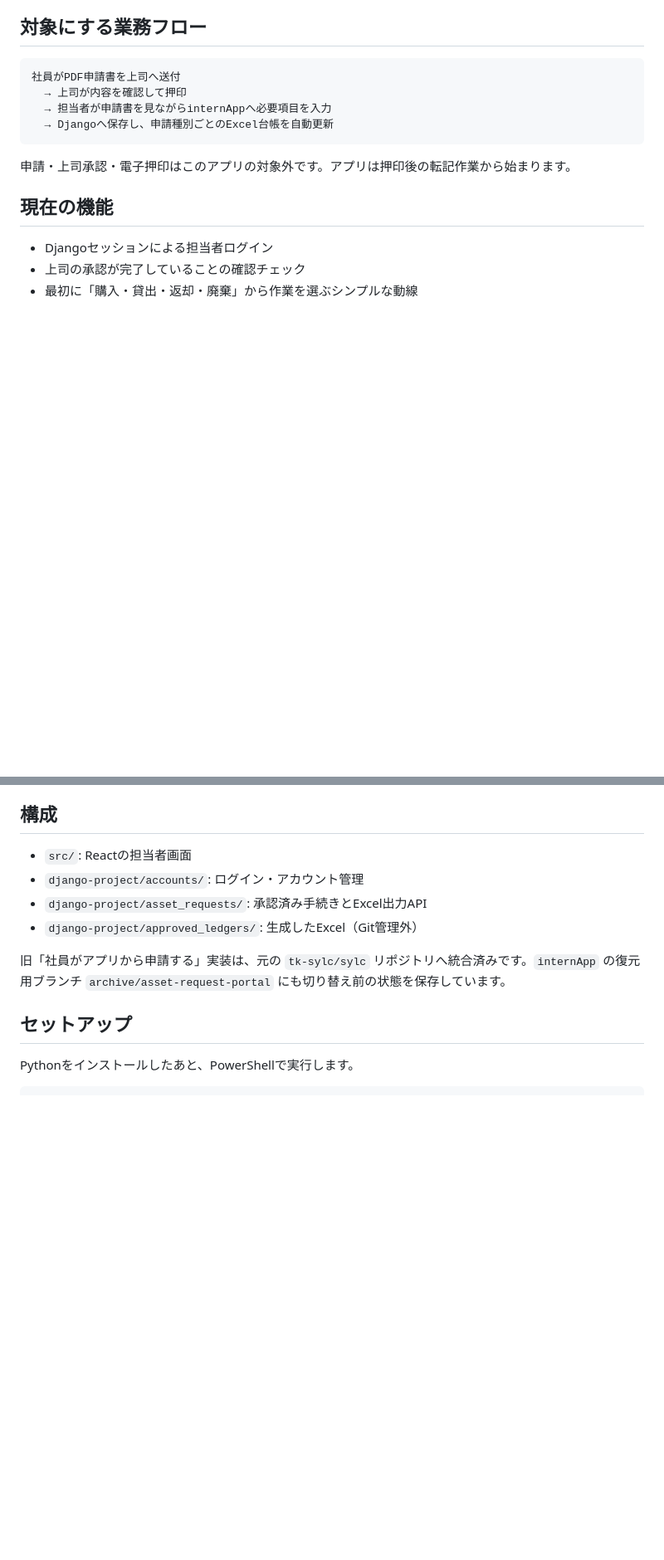
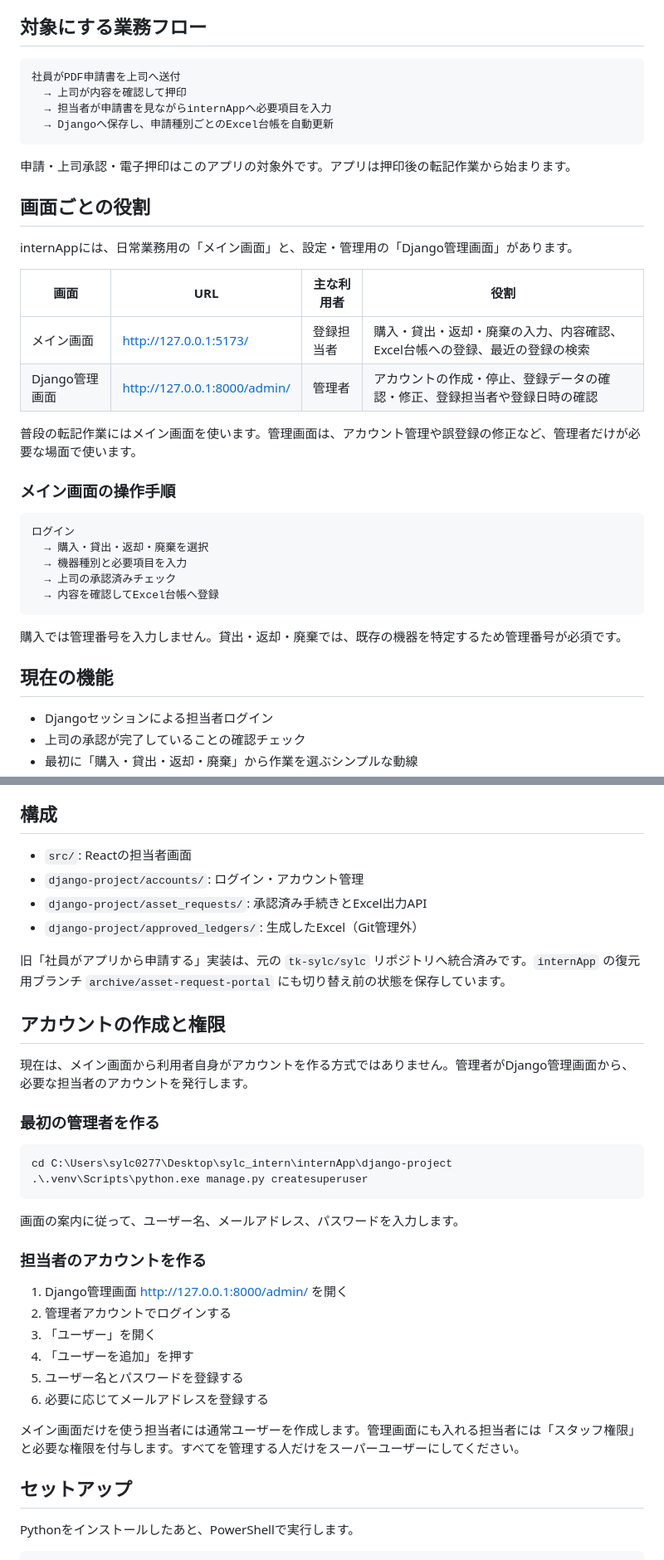
Before and after one commit to tk-sylc/internApp, a Markdown page: README.md, 2 parts joined by grey strips. Shown at 83% size. Drawn GitHub-style; blank space fills up the shorter version.

````diff
--- a/README.md
+++ b/README.md
@@ -12,6 +12,29 @@
 ```
 
 申請・上司承認・電子押印はこのアプリの対象外です。アプリは押印後の転記作業から始まります。
+
+## 画面ごとの役割
+
+internAppには、日常業務用の「メイン画面」と、設定・管理用の「Django管理画面」があります。
+
+| 画面 | URL | 主な利用者 | 役割 |
+| --- | --- | --- | --- |
+| メイン画面 | <http://127.0.0.1:5173/> | 登録担当者 | 購入・貸出・返却・廃棄の入力、内容確認、Excel台帳への登録、最近の登録の検索 |
+| Django管理画面 | <http://127.0.0.1:8000/admin/> | 管理者 | アカウントの作成・停止、登録データの確認・修正、登録担当者や登録日時の確認 |
+
+普段の転記作業にはメイン画面を使います。管理画面は、アカウント管理や誤登録の修正など、管理者だけが必要な場面で使います。
+
+### メイン画面の操作手順
+
+```text
+ログイン
+  → 購入・貸出・返却・廃棄を選択
+  → 機器種別と必要項目を入力
+  → 上司の承認済みチェック
+  → 内容を確認してExcel台帳へ登録
+```
+
+購入では管理番号を入力しません。貸出・返却・廃棄では、既存の機器を特定するため管理番号が必須です。
 
 ## 現在の機能
 
@@ -37,6 +60,30 @@ PDFファイル自体はアプリへアップロードせず、従来のメー
 - `django-project/approved_ledgers/`: 生成したExcel（Git管理外）
 
 旧「社員がアプリから申請する」実装は、元の `tk-sylc/sylc` リポジトリへ統合済みです。`internApp` の復元用ブランチ `archive/asset-request-portal` にも切り替え前の状態を保存しています。
+
+## アカウントの作成と権限
+
+現在は、メイン画面から利用者自身がアカウントを作る方式ではありません。管理者がDjango管理画面から、必要な担当者のアカウントを発行します。
+
+### 最初の管理者を作る
+
+```powershell
+cd C:\Users\sylc0277\Desktop\sylc_intern\internApp\django-project
+.\.venv\Scripts\python.exe manage.py createsuperuser
+```
+
+画面の案内に従って、ユーザー名、メールアドレス、パスワードを入力します。
+
+### 担当者のアカウントを作る
+
+1. Django管理画面 <http://127.0.0.1:8000/admin/> を開く
+2. 管理者アカウントでログインする
+3. 「ユーザー」を開く
+4. 「ユーザーを追加」を押す
+5. ユーザー名とパスワードを登録する
+6. 必要に応じてメールアドレスを登録する
+
+メイン画面だけを使う担当者には通常ユーザーを作成します。管理画面にも入れる担当者には「スタッフ権限」と必要な権限を付与します。すべてを管理する人だけをスーパーユーザーにしてください。
 
 ## セットアップ
 
````
Also changed, not shown: other parts of README.md (+50 -0 lines).
